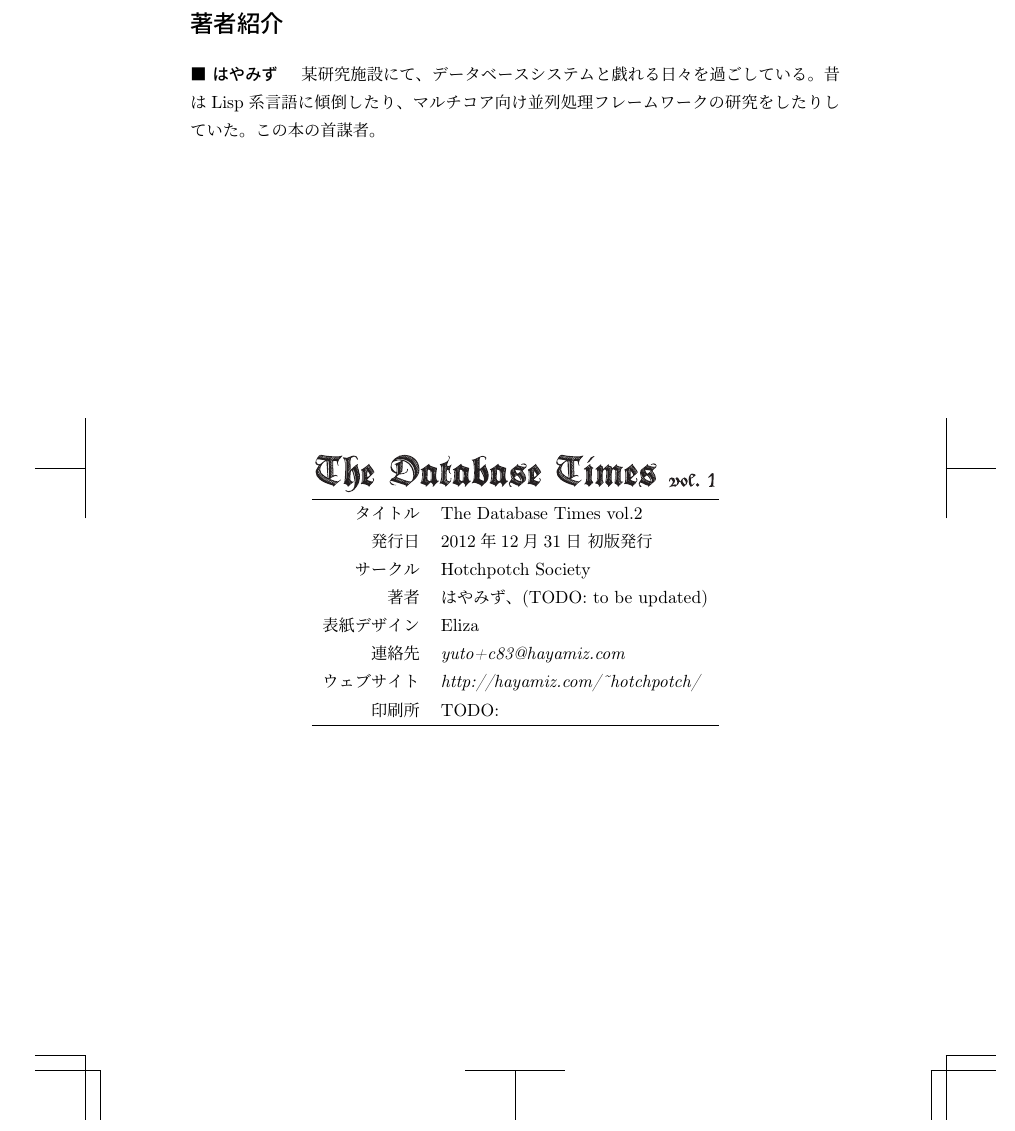
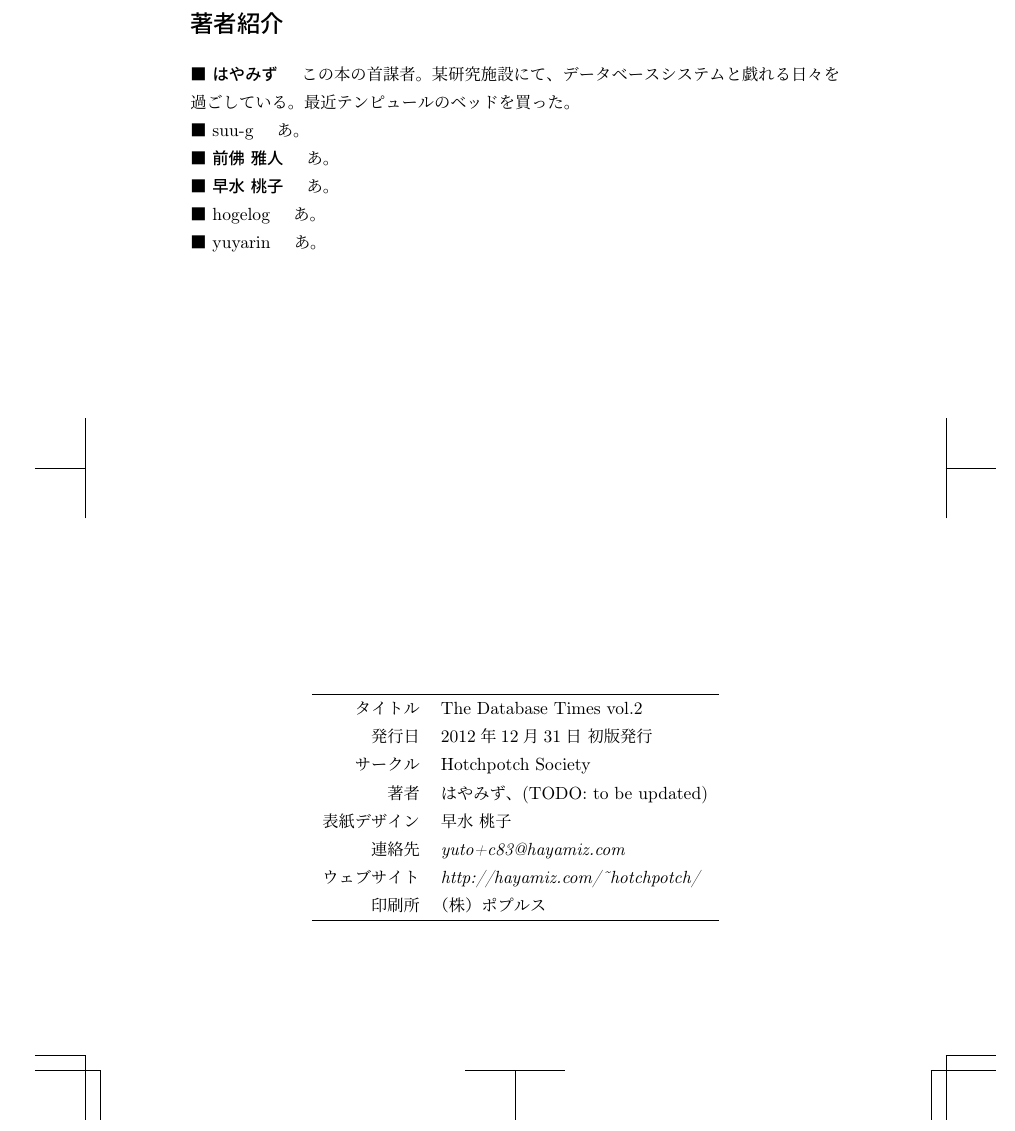
Before and after one commit to hayamiz/dbtimes-vol02, a LaTeX book (book.tex): part of page 36 of 36, cut so that both start at the same text. Compiled offline with pLaTeX and dvipdfmx.

Commit message:
fix colophon and author profiles

```diff
--- a/book.tex
+++ b/book.tex
@@ -250,15 +250,29 @@ escapechar = |,
 \section*{著者紹介}
 
 \noindent {\gt ■ はやみず} \quad
-某研究施設にて、データベースシステムと戯れる日々を過ごしている。昔はLisp系
-言語に傾倒したり、マルチコア向け並列処理フレームワークの研究をしたりして
-いた。この本の首謀者。
+この本の首謀者。某研究施設にて、データベースシステムと戯れる日々を過ごしている。
+最近テンピュールのベッドを買った。
 
-\vspace*{60mm}
+\noindent {\gt ■ suu-g} \quad
+あ。
+
+\noindent {\gt ■ 前佛 雅人} \quad
+あ。
+
+\noindent {\gt ■ 早水 桃子} \quad
+あ。
+
+\noindent {\gt ■ hogelog} \quad
+あ。
+
+\noindent {\gt ■ yuyarin} \quad
+あ。
+
+
+\vspace*{15\Cvs}
 
 % 奥付
 \begin{center}
- \includegraphics[width=8cm]{images/colophon.eps}
  \par\vspace*{1mm}
  \begin{tabular}{rl}
   \hline
@@ -266,10 +280,10 @@ escapechar = |,
   発行日 & 2012年12月31日 初版発行 \\
   サークル & Hotchpotch Society \\
   著者 & はやみず、(TODO: to be updated) \\
-  表紙デザイン & Eliza \\
+  表紙デザイン & 早水 桃子 \\
   連絡先 & {\it yuto+c83@hayamiz.com} \\
   ウェブサイト & {\it http://hayamiz.com/\~{}hotchpotch/} \\
-  印刷所 & TODO: \\
+  印刷所 & （株）ポプルス \\
   \hline
  \end{tabular}
 \end{center}
```
